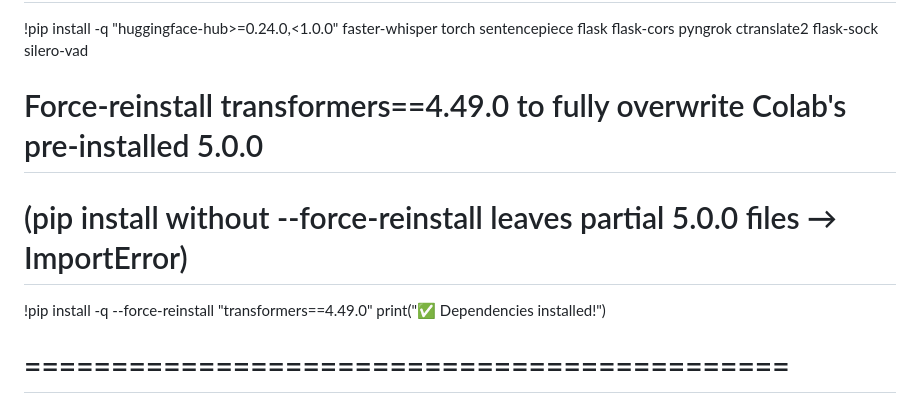
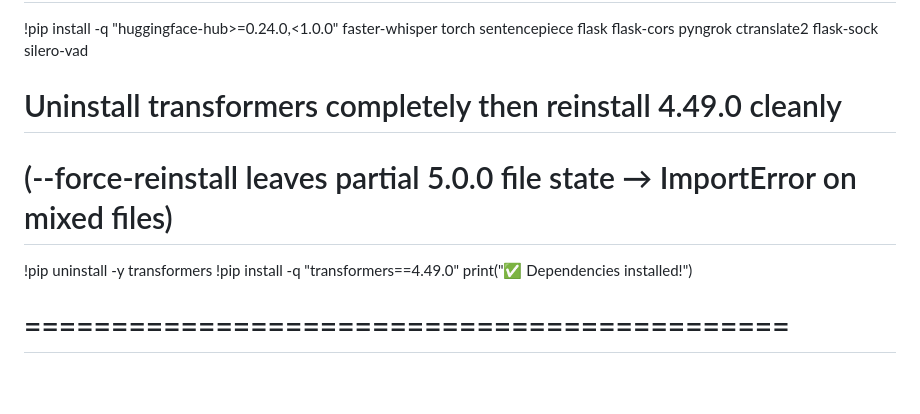
Before and after one commit to SonDinh1129/subtitle-project, a Markdown page: colab.md, the part around the change. Rendered like a GitHub page; blank space fills up the shorter version.

```diff
--- a/colab.md
+++ b/colab.md
@@ -11,9 +11,10 @@ Combines English ASR + English-to-Vietnamese Translation
 print("📦 Installing dependencies...")
 # Install everything except transformers first
 !pip install -q "huggingface-hub>=0.24.0,<1.0.0" faster-whisper torch sentencepiece flask flask-cors pyngrok ctranslate2 flask-sock silero-vad
-# Force-reinstall transformers==4.49.0 to fully overwrite Colab's pre-installed 5.0.0
-# (pip install without --force-reinstall leaves partial 5.0.0 files → ImportError)
-!pip install -q --force-reinstall "transformers==4.49.0"
+# Uninstall transformers completely then reinstall 4.49.0 cleanly
+# (--force-reinstall leaves partial 5.0.0 file state → ImportError on mixed files)
+!pip uninstall -y transformers
+!pip install -q "transformers==4.49.0"
 print("✅ Dependencies installed!")
 
 # ============================================
```
Also changed, not shown: colab_realtime.md (+5 -4 lines).
